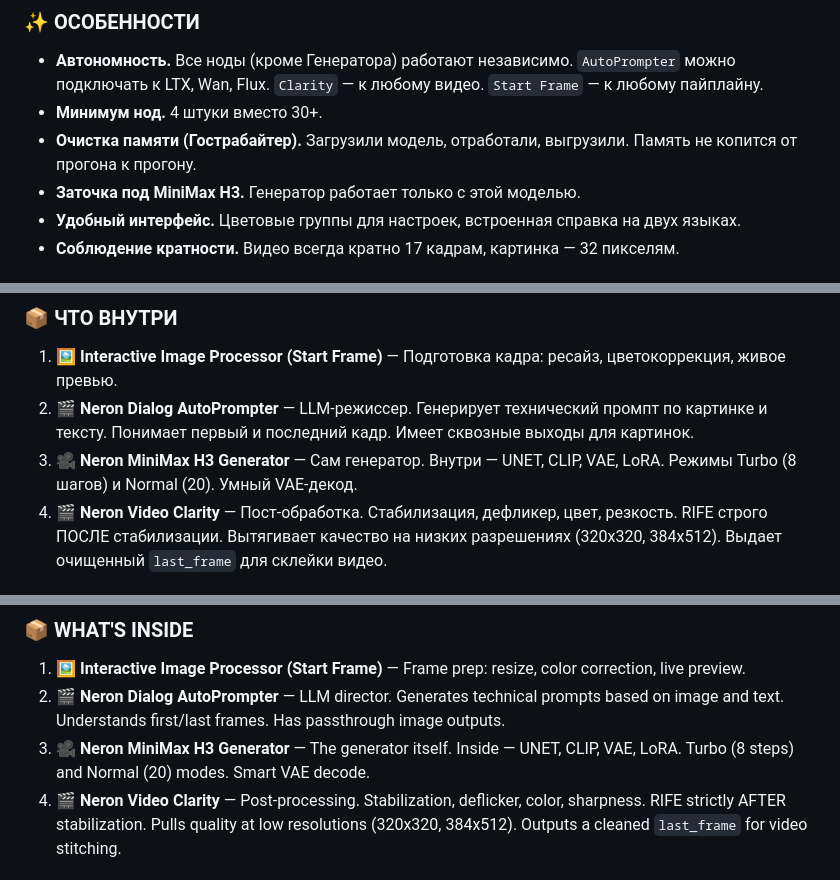
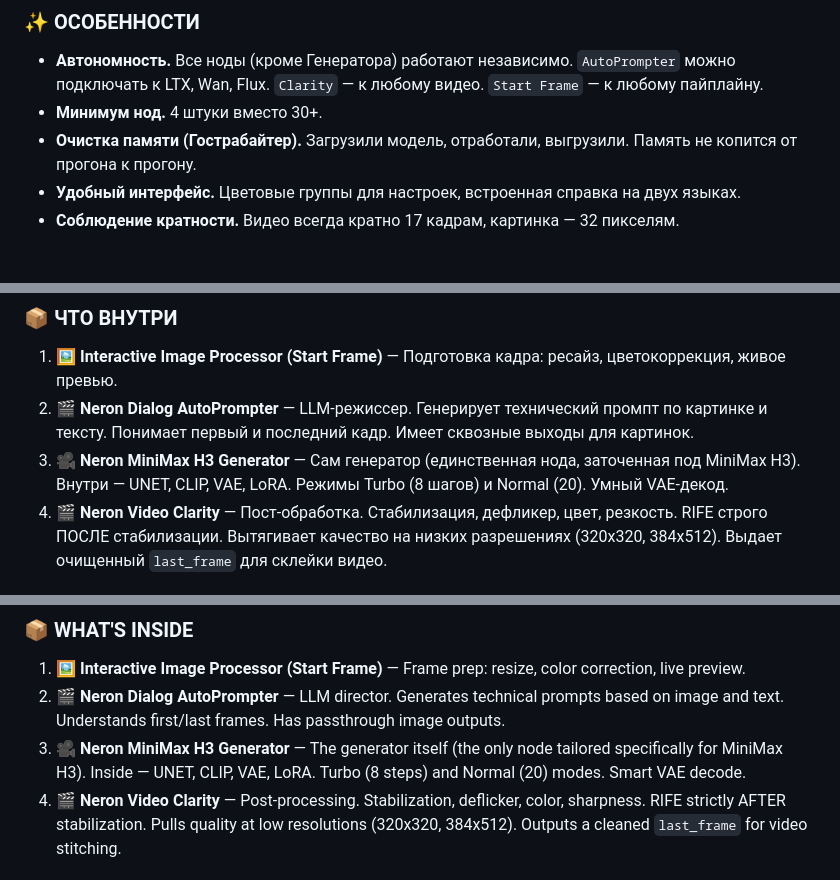
Before and after one commit to neron5480-cell/neron-video-minimax-h3-i2v, a Markdown page: Neron_Studio_H3/README.md, 3 parts joined by grey strips. Drawn GitHub-style.

Commit message:
Fix formatting and clarify MiniMax H3 Generator details

```diff
--- a/Neron_Studio_H3/README.md
+++ b/Neron_Studio_H3/README.md
@@ -13,7 +13,6 @@
 *   **Автономность.** Все ноды (кроме Генератора) работают независимо. `AutoPrompter` можно подключать к LTX, Wan, Flux. `Clarity` — к любому видео. `Start Frame` — к любому пайплайну.
 *   **Минимум нод.** 4 штуки вместо 30+.
 *   **Очистка памяти (Гострабайтер).** Загрузили модель, отработали, выгрузили. Память не копится от прогона к прогону.
-*   **Заточка под MiniMax H3.** Генератор работает только с этой моделью.
 *   **Удобный интерфейс.** Цветовые группы для настроек, встроенная справка на двух языках.
 *   **Соблюдение кратности.** Видео всегда кратно 17 кадрам, картинка — 32 пикселям.
 
@@ -24,7 +23,7 @@
 ### 📦 ЧТО ВНУТРИ
 1. **🖼 Interactive Image Processor (Start Frame)** — Подготовка кадра: ресайз, цветокоррекция, живое превью.
 2. **🎬 Neron Dialog AutoPrompter** — LLM-режиссер. Генерирует технический промпт по картинке и тексту. Понимает первый и последний кадр. Имеет сквозные выходы для картинок.
-3. **🎥 Neron MiniMax H3 Generator** — Сам генератор. Внутри — UNET, CLIP, VAE, LoRA. Режимы Turbo (8 шагов) и Normal (20). Умный VAE-декод.
+3. **🎥 Neron MiniMax H3 Generator** — Сам генератор (единственная нода, заточенная под MiniMax H3). Внутри — UNET, CLIP, VAE, LoRA. Режимы Turbo (8 шагов) и Normal (20). Умный VAE-декод.
 4. **🎬 Neron Video Clarity** — Пост-обработка. Стабилизация, дефликер, цвет, резкость. RIFE строго ПОСЛЕ стабилизации. Вытягивает качество на низких разрешениях (320х320, 384х512). Выдает очищенный `last_frame` для склейки видео.
 
 ### 🚀 ВОРКФЛОУ
@@ -61,7 +59,7 @@ A build of 4 custom nodes that replace 30+ standard nodes. No messy wires, no me
 ### 📦 WHAT'S INSIDE
 1. **🖼 Interactive Image Processor (Start Frame)** — Frame prep: resize, color correction, live preview.
 2. **🎬 Neron Dialog AutoPrompter** — LLM director. Generates technical prompts based on image and text. Understands first/last frames. Has passthrough image outputs.
-3. **🎥 Neron MiniMax H3 Generator** — The generator itself. Inside — UNET, CLIP, VAE, LoRA. Turbo (8 steps) and Normal (20) modes. Smart VAE decode.
+3. **🎥 Neron MiniMax H3 Generator** — The generator itself (the only node tailored specifically for MiniMax H3). Inside — UNET, CLIP, VAE, LoRA. Turbo (8 steps) and Normal (20) modes. Smart VAE decode.
 4. **🎬 Neron Video Clarity** — Post-processing. Stabilization, deflicker, color, sharpness. RIFE strictly AFTER stabilization. Pulls quality at low resolutions (320x320, 384x512). Outputs a cleaned `last_frame` for video stitching.
 
 ### 🚀 WORKFLOWS
```
Also changed, not shown: other parts of Neron_Studio_H3/README.md (+1 -2 lines).
